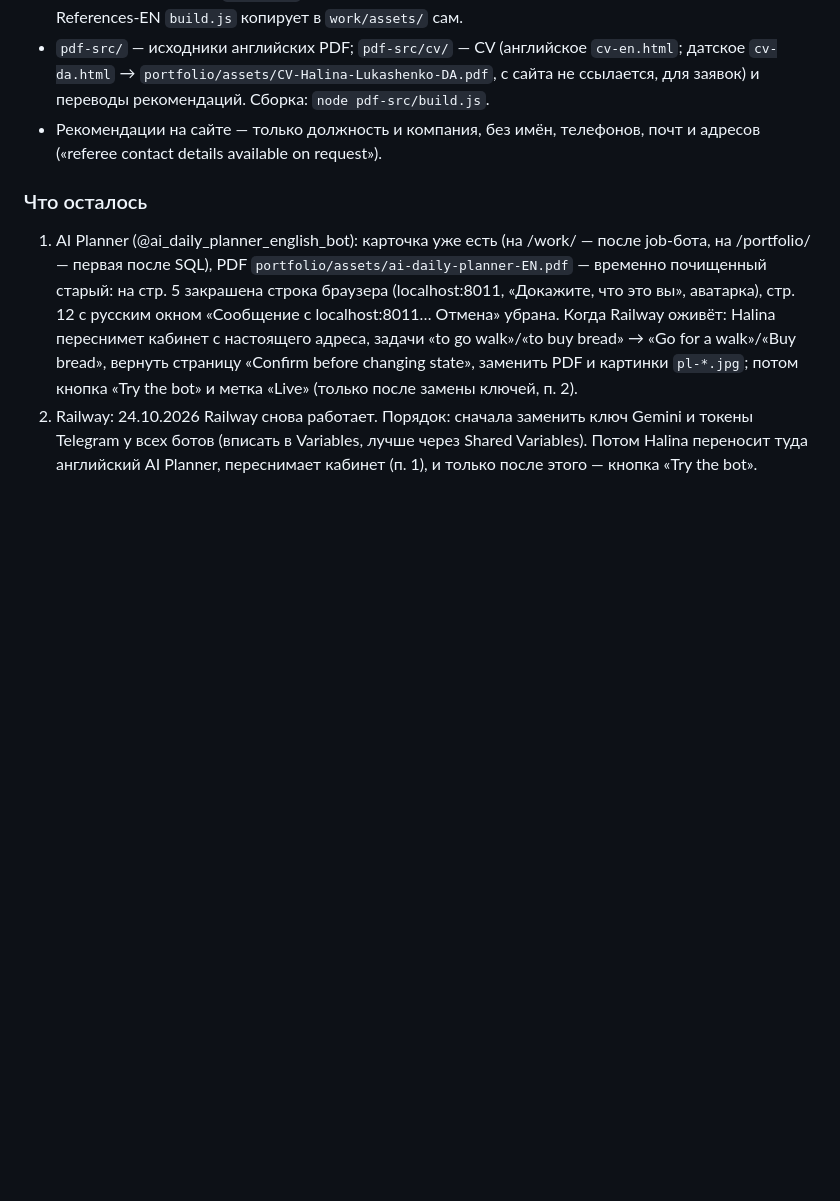
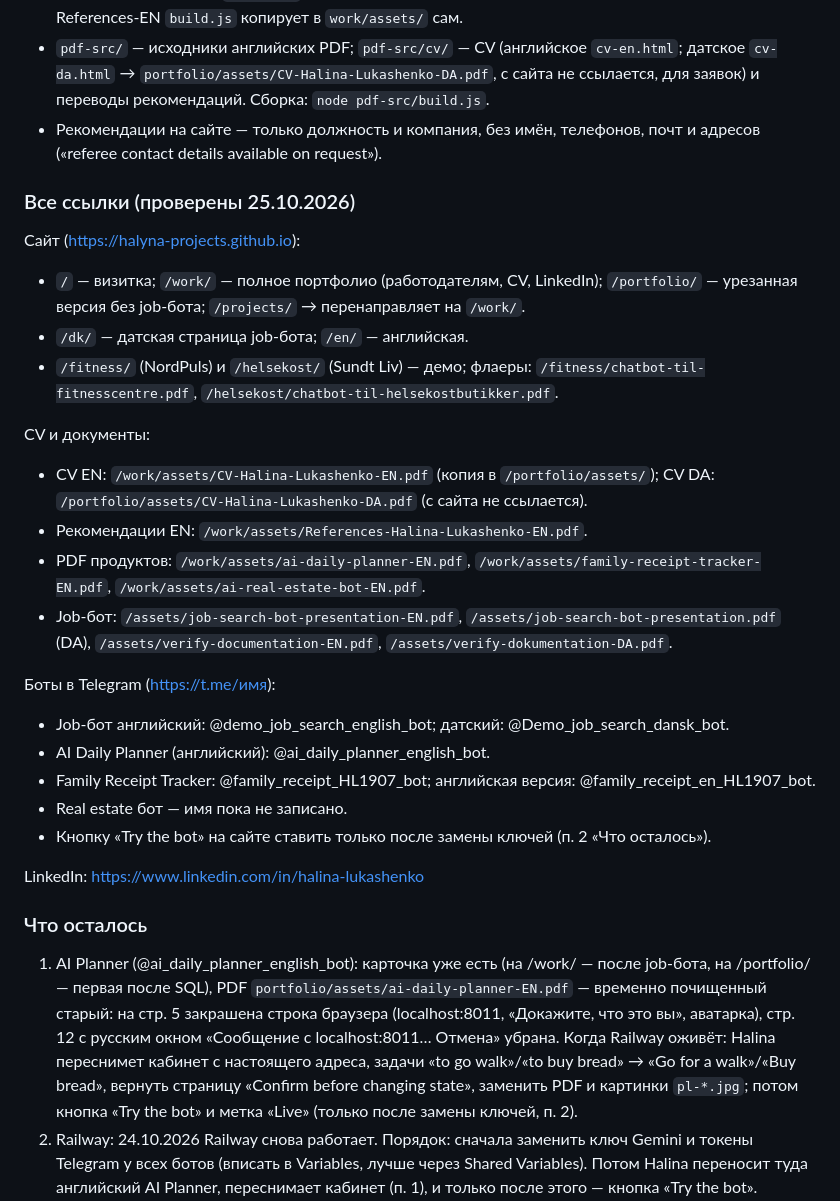
Before and after one commit to halyna-projects/halyna-projects.github.io, a Markdown page: CLAUDE.md, the part around the change. Drawn GitHub-style; blank space fills up the shorter version.

Commit message:
CLAUDE.md: раздел «Все ссылки» — сайт, CV, PDF, боты
Co-Authored-By: Claude Opus 5.5 <noreply@anthropic.com>
Claude-Session: https://claude.ai/code/session_016JB3kmKT4JRY2GSp7TQJaF

```diff
--- a/CLAUDE.md
+++ b/CLAUDE.md
@@ -27,6 +27,27 @@
 - `pdf-src/` — исходники английских PDF; `pdf-src/cv/` — CV (английское `cv-en.html`; датское `cv-da.html` → `portfolio/assets/CV-Halina-Lukashenko-DA.pdf`, с сайта не ссылается, для заявок) и переводы рекомендаций. Сборка: `node pdf-src/build.js`.
 - Рекомендации на сайте — только должность и компания, без имён, телефонов, почт и адресов («referee contact details available on request»).
 
+### Все ссылки (проверены 25.10.2026)
+Сайт (https://halyna-projects.github.io):
+- `/` — визитка; `/work/` — полное портфолио (работодателям, CV, LinkedIn); `/portfolio/` — урезанная версия без job-бота; `/projects/` → перенаправляет на `/work/`.
+- `/dk/` — датская страница job-бота; `/en/` — английская.
+- `/fitness/` (NordPuls) и `/helsekost/` (Sundt Liv) — демо; флаеры: `/fitness/chatbot-til-fitnesscentre.pdf`, `/helsekost/chatbot-til-helsekostbutikker.pdf`.
+
+CV и документы:
+- CV EN: `/work/assets/CV-Halina-Lukashenko-EN.pdf` (копия в `/portfolio/assets/`); CV DA: `/portfolio/assets/CV-Halina-Lukashenko-DA.pdf` (с сайта не ссылается).
+- Рекомендации EN: `/work/assets/References-Halina-Lukashenko-EN.pdf`.
+- PDF продуктов: `/work/assets/ai-daily-planner-EN.pdf`, `/work/assets/family-receipt-tracker-EN.pdf`, `/work/assets/ai-real-estate-bot-EN.pdf`.
+- Job-бот: `/assets/job-search-bot-presentation-EN.pdf`, `/assets/job-search-bot-presentation.pdf` (DA), `/assets/verify-documentation-EN.pdf`, `/assets/verify-dokumentation-DA.pdf`.
+
+Боты в Telegram (https://t.me/имя):
+- Job-бот английский: @demo_job_search_english_bot; датский: @Demo_job_search_dansk_bot.
+- AI Daily Planner (английский): @ai_daily_planner_english_bot.
+- Family Receipt Tracker: @family_receipt_HL1907_bot; английская версия: @family_receipt_en_HL1907_bot.
+- Real estate бот — имя пока не записано.
+- Кнопку «Try the bot» на сайте ставить только после замены ключей (п. 2 «Что осталось»).
+
+LinkedIn: https://www.linkedin.com/in/halina-lukashenko
+
 ### Что осталось
 1. AI Planner (@ai_daily_planner_english_bot): карточка уже есть (на /work/ — после job-бота, на /portfolio/ — первая после SQL), PDF `portfolio/assets/ai-daily-planner-EN.pdf` — временно почищенный старый: на стр. 5 закрашена строка браузера (localhost:8011, «Докажите, что это вы», аватарка), стр. 12 с русским окном «Сообщение с localhost:8011… Отмена» убрана. Когда Railway оживёт: Halina переснимет кабинет с настоящего адреса, задачи «to go walk»/«to buy bread» → «Go for a walk»/«Buy bread», вернуть страницу «Confirm before changing state», заменить PDF и картинки `pl-*.jpg`; потом кнопка «Try the bot» и метка «Live» (только после замены ключей, п. 2).
 2. Railway: 24.10.2026 Railway снова работает. Порядок: сначала заменить ключ Gemini и токены Telegram у всех ботов (вписать в Variables, лучше через Shared Variables). Потом Halina переносит туда английский AI Planner, переснимает кабинет (п. 1), и только после этого — кнопка «Try the bot». Подробности — в приватных заметках.
```
